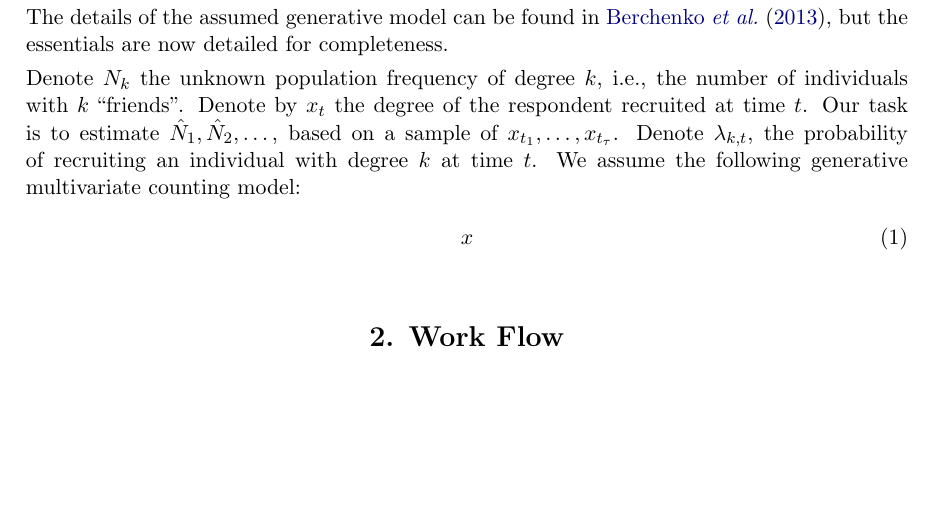
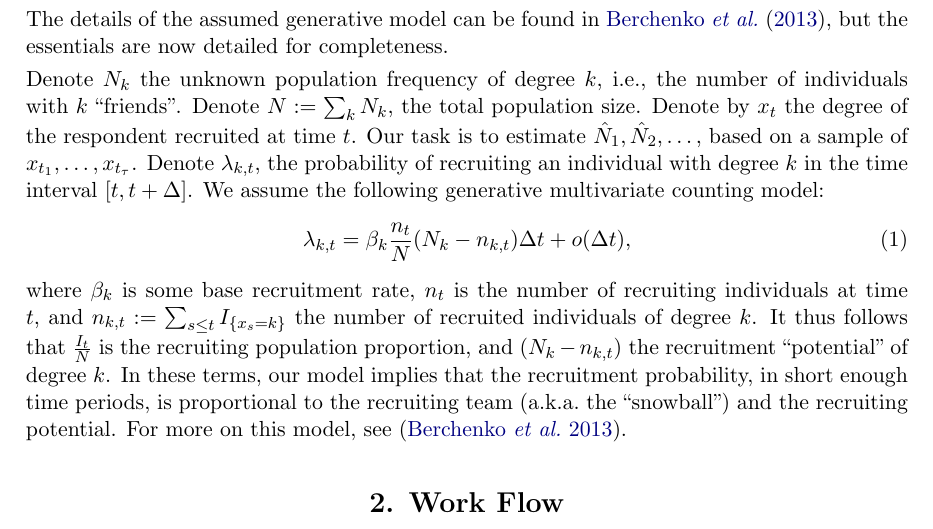
Before and after one commit to johnros/chords, a LaTeX document (manuscript/style/article.tex): part of page 2 of 3, cut so that both start at the same text, the shorter picture padded with empty space. The pictures show the PDF file manuscript/style/article.pdf that the author committed with the source.

Commit message:
manuscript progress

```diff
--- a/manuscript/style/article.tex
+++ b/manuscript/style/article.tex
@@ -73,3 +73,4 @@
 \newcommand{\Y}{\rv Y} % The random variable y
 \newcommand{\expect}[1]{\mathbf{E}\left[ #1 \right]} % The expectation operator
 \newcommand{\expectg}[2]{\mathbf{E}_{\rv{#1}}\left[ \rv{#2} \right]} % An expectation w.r.t. a particular random
+\newcommand{\bigO}{\mathcal{O}}
@@ -104,13 +111,22 @@ Having assumed a generative process, we can now estimate degree frequencies, int
 The details of the assumed generative model can be found in \cite{berchenko_modeling_2013}, but the essentials are now detailed for completeness.
 
 Denote $N_k$ the unknown population frequency of degree $k$, i.e., the number of individuals with $k$ ``friends''.
+Denote $N:=\sum_k N_k$, the total population size.
 Denote by $x_t$ the degree of the respondent recruited at time $t$.
 Our task is to estimate $\hat{N}_1, \hat{N}_2,\dots$, based on a sample of $x_{t_1},\dots, x_{t_\tau}$.
-Denote $\lambda_{k,t}$, the probability of recruiting an individual with degree $k$ at time $t$.
+Denote $\lambda_{k,t}$, the probability of recruiting an individual with degree $k$ in the time interval $[t,t+\Delta]$.
 We assume the following generative multivariate counting model:
 \begin{align}
-x
+ \lambda_{k,t} =  \beta_k \frac{n_t}{N}  (N_k - n_{k,t}) \Delta t + \smallO(\Delta t),
 \end{align}
+where $\beta_k$ is some base recruitment rate,
+$n_t$ is the number of recruiting individuals at time $t$,
+and $n_{k,t}:=\sum_{s\leq t} I_{\set{x_s=k}}$ the number of recruited individuals of degree $k$.
+It thus follows that $\frac{I_t}{N}$ is the recruiting population proportion, and $(N_k - n_{k,t})$ the recruitment ``potential'' of degree $k$.
+In these terms, our model implies that the recruitment probability, in short enough time periods, is proportional to the recruiting team (\aka the ``snowball'') and the recruiting potential.
+For more on this model, see \citep{berchenko_modeling_2013}.
+
+
 
 
 
```
Also changed, not shown: manuscript/style/article.pdf, manuscript/style/article.tex (6 more changed lines), 3 other files.
